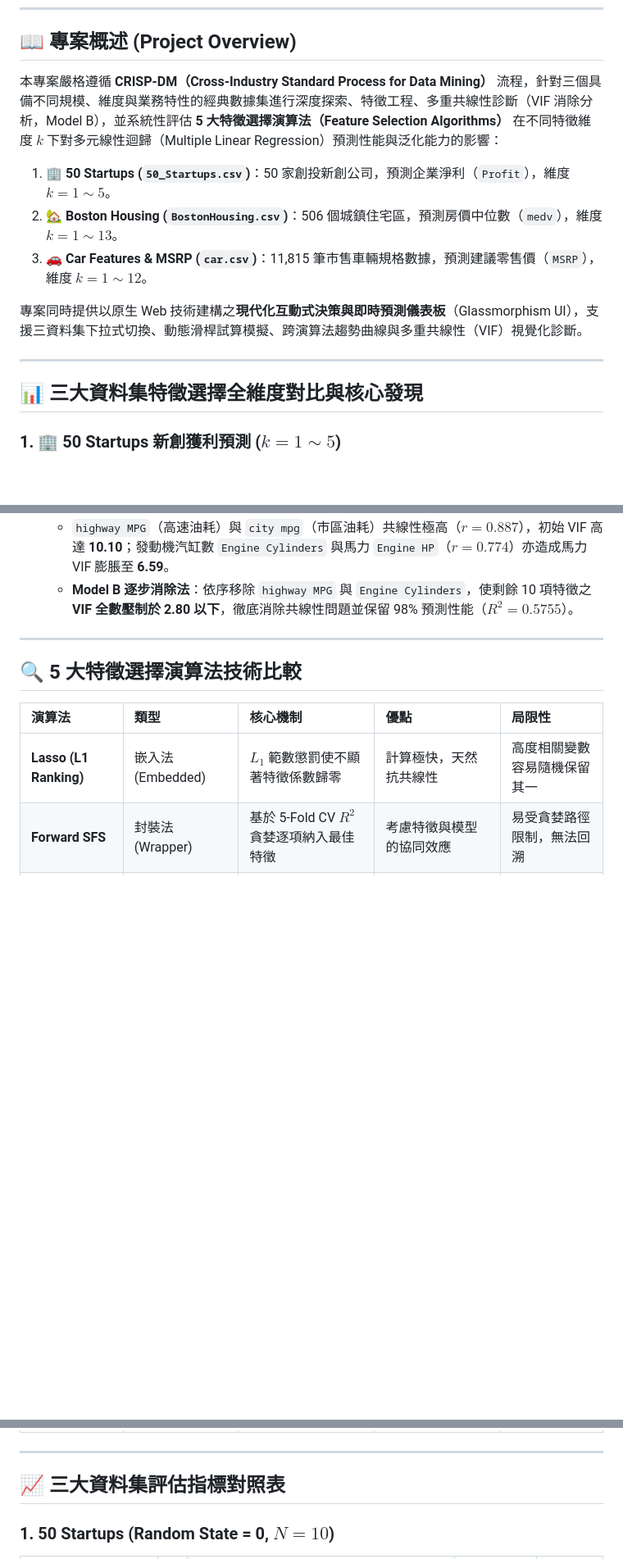
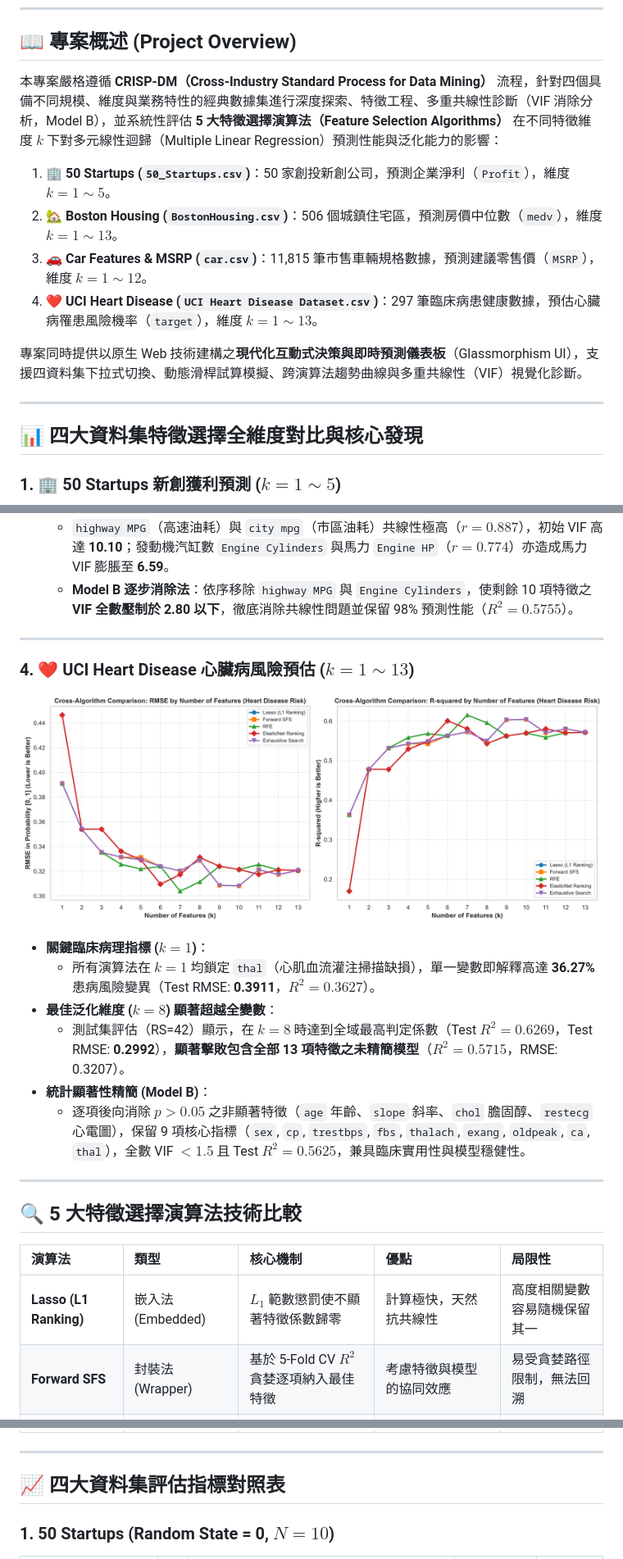
Before and after one commit to czk001167-hash/AIOT-HW2, a Markdown page: README.md, 3 parts joined by grey strips. Shown at 82% size. Rendered like a GitHub page; pictures changed too: heart_feature_selection_comparison.png (added); blank space fills up the shorter version.

Commit message:
feat: add UCI Heart Disease dataset CRISP-DM analysis, dashboard, and update README

```diff
--- a/README.md
+++ b/README.md
@@ -18,17 +18,18 @@
 
 ## 📖 專案概述 (Project Overview)
 
-本專案嚴格遵循 **CRISP-DM（Cross-Industry Standard Process for Data Mining）** 流程，針對三個具備不同規模、維度與業務特性的經典數據集進行深度探索、特徵工程、多重共線性診斷（VIF 消除分析，Model B），並系統性評估 **5 大特徵選擇演算法（Feature Selection Algorithms）** 在不同特徵維度 $k$ 下對多元線性迴歸（Multiple Linear Regression）預測性能與泛化能力的影響：
+本專案嚴格遵循 **CRISP-DM（Cross-Industry Standard Process for Data Mining）** 流程，針對四個具備不同規模、維度與業務特性的經典數據集進行深度探索、特徵工程、多重共線性診斷（VIF 消除分析，Model B），並系統性評估 **5 大特徵選擇演算法（Feature Selection Algorithms）** 在不同特徵維度 $k$ 下對多元線性迴歸（Multiple Linear Regression）預測性能與泛化能力的影響：
 
 1. **🏢 50 Startups (`50_Startups.csv`)**：50 家創投新創公司，預測企業淨利（`Profit`），維度 $k = 1 \sim 5$。
 2. **🏡 Boston Housing (`BostonHousing.csv`)**：506 個城鎮住宅區，預測房價中位數（`medv`），維度 $k = 1 \sim 13$。
 3. **🚗 Car Features & MSRP (`car.csv`)**：11,815 筆市售車輛規格數據，預測建議零售價（`MSRP`），維度 $k = 1 \sim 12$。
+4. **❤️ UCI Heart Disease (`UCI Heart Disease Dataset.csv`)**：297 筆臨床病患健康數據，預估心臟病罹患風險機率（`target`），維度 $k = 1 \sim 13$。
 
-專案同時提供以原生 Web 技術建構之**現代化互動式決策與即時預測儀表板**（Glassmorphism UI），支援三資料集下拉式切換、動態滑桿試算模擬、跨演算法趨勢曲線與多重共線性（VIF）視覺化診斷。
+專案同時提供以原生 Web 技術建構之**現代化互動式決策與即時預測儀表板**（Glassmorphism UI），支援四資料集下拉式切換、動態滑桿試算模擬、跨演算法趨勢曲線與多重共線性（VIF）視覺化診斷。
 
 ---
 
-## 📊 三大資料集特徵選擇全維度對比與核心發現
+## 📊 四大資料集特徵選擇全維度對比與核心發現
 
 ### 1. 🏢 50 Startups 新創獲利預測 ($k = 1 \sim 5$)
 
@@ -73,6 +74,19 @@
 
 ---
 
+### 4. ❤️ UCI Heart Disease 心臟病風險預估 ($k = 1 \sim 13$)
+
+![UCI Heart Disease Feature Selection Comparison](heart_feature_selection_comparison.png)
+
+* **關鍵臨床病理指標 ($k=1$)**：
+  * 所有演算法在 $k=1$ 均鎖定 `thal`（心肌血流灌注掃描缺損），單一變數即解釋高達 **36.27%** 患病風險變異（Test RMSE: **0.3911**，$R^2 = 0.3627$）。
+* **最佳泛化維度 ($k=8$) 顯著超越全變數**：
+  * 測試集評估（RS=42）顯示，在 $k=8$ 時達到全域最高判定係數（Test $R^2 = \mathbf{0.6269}$，Test RMSE: **0.2992**），**顯著擊敗包含全部 13 項特徵之未精簡模型**（$R^2 = 0.5715$，RMSE: 0.3207）。
+* **統計顯著性精簡 (Model B)**：
+  * 逐項後向消除 $p > 0.05$ 之非顯著特徵（`age` 年齡、`slope` 斜率、`chol` 膽固醇、`restecg` 心電圖），保留 9 項核心指標（`sex`, `cp`, `trestbps`, `fbs`, `thalach`, `exang`, `oldpeak`, `ca`, `thal`），全數 VIF $< 1.5$ 且 Test $R^2 = 0.5625$，兼具臨床實用性與模型穩健性。
+
+---
+
 ## 🔍 5 大特徵選擇演算法技術比較
 
 | 演算法 | 類型 | 核心機制 | 優點 | 局限性 |
@@ -85,7 +99,7 @@
 
 ---
 
-## 📈 三大資料集評估指標對照表
+## 📈 四大資料集評估指標對照表
 
 ### 1. 50 Startups (Random State = 0, $N=10$)
 
```
Also changed, not shown: other parts of README.md (+32 -10 lines), 9 other files.
